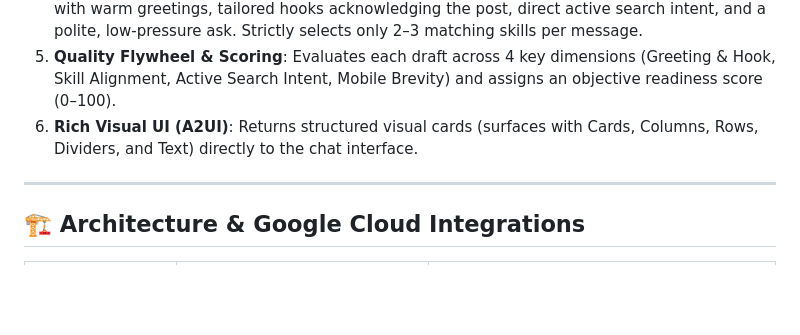
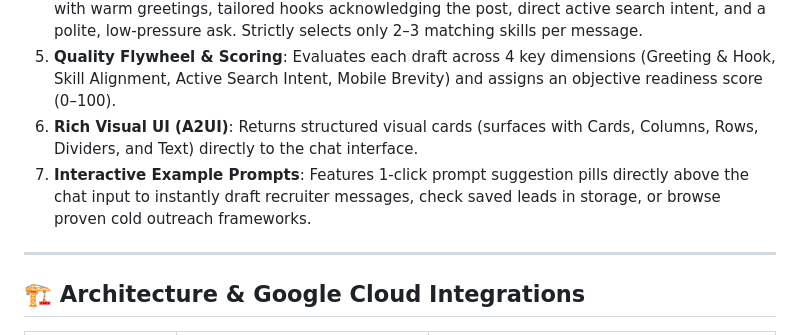
Before and after one commit to codewithsruthi/buildwithgemini-job-seeker-outreach-agent, a Markdown page: README.md, the part around the change. Drawn GitHub-style; blank space fills up the shorter version.

Commit message:
docs: add interactive prompt suggestions to README features

```diff
--- a/README.md
+++ b/README.md
@@ -16,6 +16,7 @@
 4. **Adaptive Outreach Drafting**: Generates hyper-focused 45–80 word cold outreach messages with warm greetings, tailored hooks acknowledging the post, direct active search intent, and a polite, low-pressure ask. Strictly selects only 2–3 matching skills per message.
 5. **Quality Flywheel & Scoring**: Evaluates each draft across 4 key dimensions (Greeting & Hook, Skill Alignment, Active Search Intent, Mobile Brevity) and assigns an objective readiness score (0–100).
 6. **Rich Visual UI (A2UI)**: Returns structured visual cards (surfaces with Cards, Columns, Rows, Dividers, and Text) directly to the chat interface.
+7. **Interactive Example Prompts**: Features 1-click prompt suggestion pills directly above the chat input to instantly draft recruiter messages, check saved leads in storage, or browse proven cold outreach frameworks.
 
 ---
 
```
